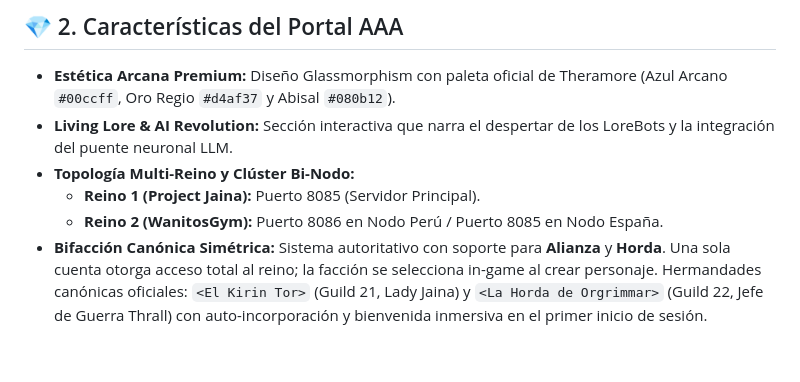
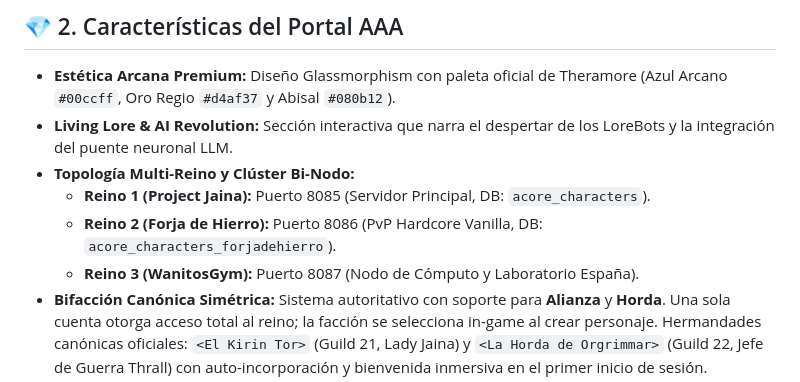
Before and after one commit to DarckRovert/ProjectJaina_Web, a Markdown page: README.md, the part around the change. GitHub-like rendering; blank space fills up the shorter version.

Commit message:
docs(architecture): actualizar topologia de base de datos a acore_characters_forjadehierro

```diff
--- a/README.md
+++ b/README.md
@@ -31,8 +31,9 @@
 * **Estética Arcana Premium:** Diseño Glassmorphism con paleta oficial de Theramore (Azul Arcano `#00ccff`, Oro Regio `#d4af37` y Abisal `#080b12`).
 * **Living Lore & AI Revolution:** Sección interactiva que narra el despertar de los LoreBots y la integración del puente neuronal LLM.
 * **Topología Multi-Reino y Clúster Bi-Nodo:**
-  * **Reino 1 (Project Jaina):** Puerto 8085 (Servidor Principal).
-  * **Reino 2 (WanitosGym):** Puerto 8086 en Nodo Perú / Puerto 8085 en Nodo España.
+  * **Reino 1 (Project Jaina):** Puerto 8085 (Servidor Principal, DB: `acore_characters`).
+  * **Reino 2 (Forja de Hierro):** Puerto 8086 (PvP Hardcore Vanilla, DB: `acore_characters_forjadehierro`).
+  * **Reino 3 (WanitosGym):** Puerto 8087 (Nodo de Cómputo y Laboratorio España).
 * **Bifacción Canónica Simétrica:** Sistema autoritativo con soporte para **Alianza** y **Horda**. Una sola cuenta otorga acceso total al reino; la facción se selecciona in-game al crear personaje. Hermandades canónicas oficiales: `<El Kirin Tor>` (Guild 21, Lady Jaina) y `<La Horda de Orgrimmar>` (Guild 22, Jefe de Guerra Thrall) con auto-incorporación y bienvenida inmersiva en el primer inicio de sesión.
 * **Telemetría y Estado de Servidor en Vivo:** Conexión asíncrona a `ProjectJaina_WebAPI` para mostrar estado del reino, latencia, versión y población.
 * **Subpáginas Especializadas:**
```
Also changed, not shown: wiki/Arquitectura.md (+3 -3 lines).
